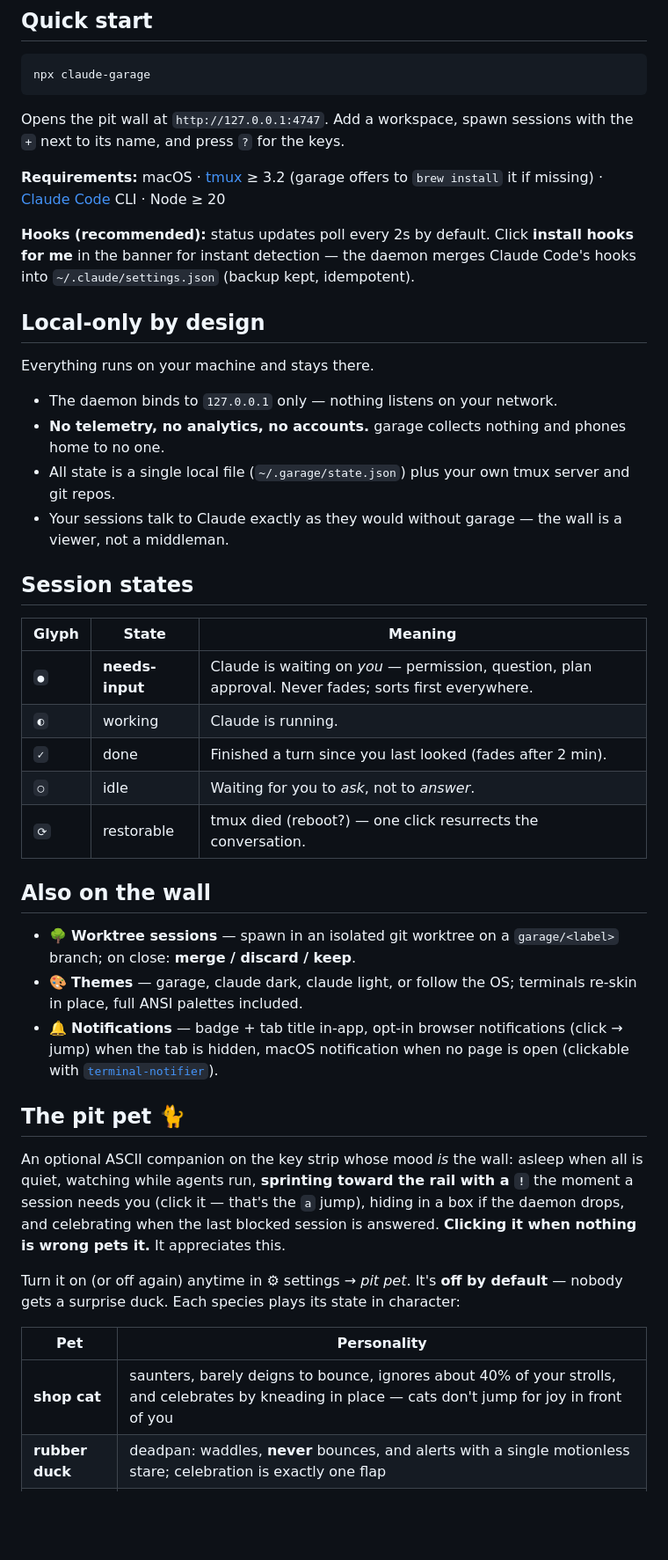
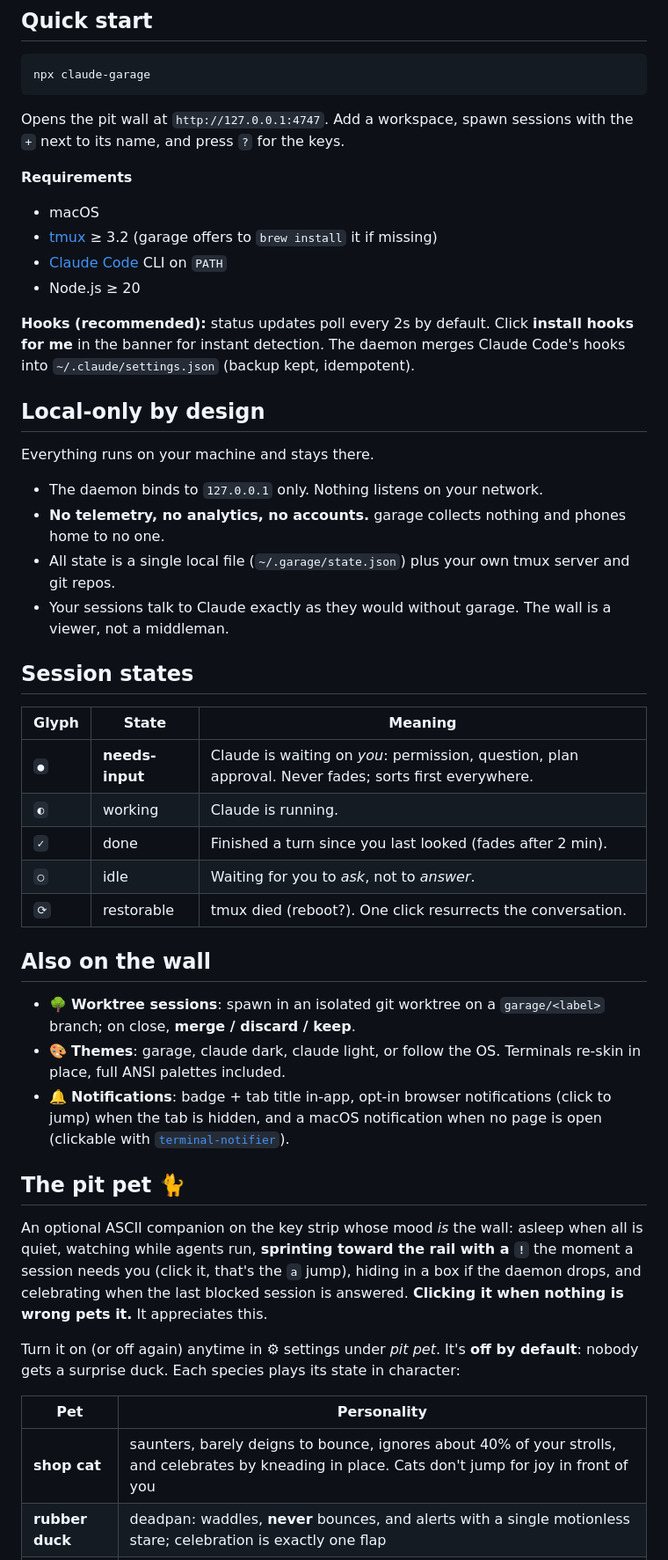
Before and after one commit to adar2378/claude-garage, a Markdown page: README.md, the part around one of its changes. Shown at 88% size. Drawn GitHub-style; blank space fills up the shorter version.

```diff
--- a/README.md
+++ b/README.md
@@ -55,12 +55,15 @@ npx claude-garage
 Opens the pit wall at `http://127.0.0.1:4747`. Add a workspace, spawn
 sessions with the `+` next to its name, and press `?` for the keys.
 
-**Requirements:** macOS · [tmux](https://github.com/tmux/tmux) ≥ 3.2 (garage
-offers to `brew install` it if missing) ·
-[Claude Code](https://docs.claude.com/en/docs/claude-code) CLI · Node ≥ 20
+**Requirements**
+
+- macOS
+- [tmux](https://github.com/tmux/tmux) ≥ 3.2 (garage offers to `brew install` it if missing)
+- [Claude Code](https://docs.claude.com/en/docs/claude-code) CLI on `PATH`
+- Node.js ≥ 20
 
 **Hooks (recommended):** status updates poll every 2s by default. Click
-**install hooks for me** in the banner for instant detection — the daemon
+**install hooks for me** in the banner for instant detection. The daemon
 merges Claude Code's hooks into `~/.claude/settings.json` (backup kept,
 idempotent).
 
@@ -68,51 +71,51 @@ idempotent).
 
 Everything runs on your machine and stays there.
 
-- The daemon binds to `127.0.0.1` only — nothing listens on your network.
+- The daemon binds to `127.0.0.1` only. Nothing listens on your network.
 - **No telemetry, no analytics, no accounts.** garage collects nothing and
   phones home to no one.
 - All state is a single local file (`~/.garage/state.json`) plus your own
   tmux server and git repos.
-- Your sessions talk to Claude exactly as they would without garage — the
+- Your sessions talk to Claude exactly as they would without garage. The
   wall is a viewer, not a middleman.
 
 ## Session states
 
 | Glyph | State | Meaning |
 |---|---|---|
-| `●` | **needs-input** | Claude is waiting on *you* — permission, question, plan approval. Never fades; sorts first everywhere. |
+| `●` | **needs-input** | Claude is waiting on *you*: permission, question, plan approval. Never fades; sorts first everywhere. |
 | `◐` | working | Claude is running. |
 | `✓` | done | Finished a turn since you last looked (fades after 2 min). |
 | `○` | idle | Waiting for you to *ask*, not to *answer*. |
-| `⟳` | restorable | tmux died (reboot?) — one click resurrects the conversation. |
+| `⟳` | restorable | tmux died (reboot?). One click resurrects the conversation. |
 
 ## Also on the wall
 
-- 🌳 **Worktree sessions** — spawn in an isolated git worktree on a
-  `garage/<label>` branch; on close: **merge / discard / keep**.
-- 🎨 **Themes** — garage, claude dark, claude light, or follow the OS;
-  terminals re-skin in place, full ANSI palettes included.
-- 🔔 **Notifications** — badge + tab title in-app, opt-in browser
-  notifications (click → jump) when the tab is hidden, macOS notification
-  when no page is open (clickable with
+- 🌳 **Worktree sessions**: spawn in an isolated git worktree on a
+  `garage/<label>` branch; on close, **merge / discard / keep**.
+- 🎨 **Themes**: garage, claude dark, claude light, or follow the OS.
+  Terminals re-skin in place, full ANSI palettes included.
+- 🔔 **Notifications**: badge + tab title in-app, opt-in browser
+  notifications (click to jump) when the tab is hidden, and a macOS
+  notification when no page is open (clickable with
   [`terminal-notifier`](https://github.com/julienXX/terminal-notifier)).
 
 ## The pit pet 🐈
 
 An optional ASCII companion on the key strip whose mood *is* the wall:
 asleep when all is quiet, watching while agents run, **sprinting toward the
-rail with a `!`** the moment a session needs you (click it — that's the `a`
+rail with a `!`** the moment a session needs you (click it, that's the `a`
 jump), hiding in a box if the daemon drops, and celebrating when the last
 blocked session is answered. **Clicking it when nothing is wrong pets it.**
 It appreciates this.
 
-Turn it on (or off again) anytime in ⚙ settings → *pit pet*. It's **off by
-default** — nobody gets a surprise duck. Each species plays its state in
-character:
+Turn it on (or off again) anytime in ⚙ settings under *pit pet*. It's
+**off by default**: nobody gets a surprise duck. Each species plays its
+state in character:
 
 | Pet | Personality |
 |---|---|
-| **shop cat** | saunters, barely deigns to bounce, ignores about 40% of your strolls, and celebrates by kneading in place — cats don't jump for joy in front of you |
+| **shop cat** | saunters, barely deigns to bounce, ignores about 40% of your strolls, and celebrates by kneading in place. Cats don't jump for joy in front of you |
 | **rubber duck** | deadpan: waddles, **never** bounces, and alerts with a single motionless stare; celebration is exactly one flap |
 | **pit pup** | maximum enthusiasm: fastest runner, biggest bounce, and celebrates with zoomies across the strip |
 
```
Also changed, not shown: other parts of README.md (+19 -14 lines).
